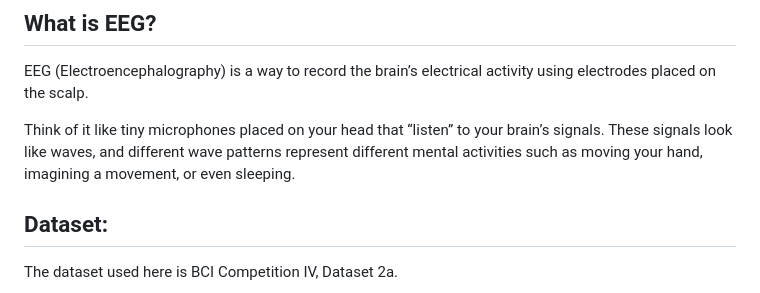
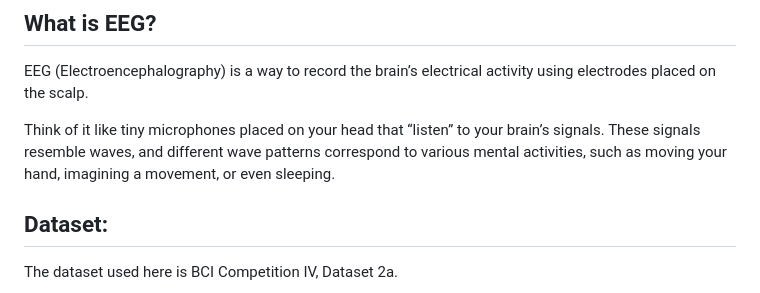
Before and after one commit to AdeebaRafi/EEG_Classification_BCI, a Markdown page: README.md, the part around the change. Drawn GitHub-style.

```diff
--- a/README.md
+++ b/README.md
@@ -11,7 +11,7 @@ The goal of this project is to build deep learning models that can predict which
 EEG (Electroencephalography) is a way to record the brain’s electrical activity using electrodes placed on the scalp.
 
 Think of it like tiny microphones placed on your head that “listen” to your brain’s signals.
-These signals look like waves, and different wave patterns represent different mental activities such as moving your hand, imagining a movement, or even sleeping.
+These signals resemble waves, and different wave patterns correspond to various mental activities, such as moving your hand, imagining a movement, or even sleeping.
 
 ## Dataset: ##
 
```
